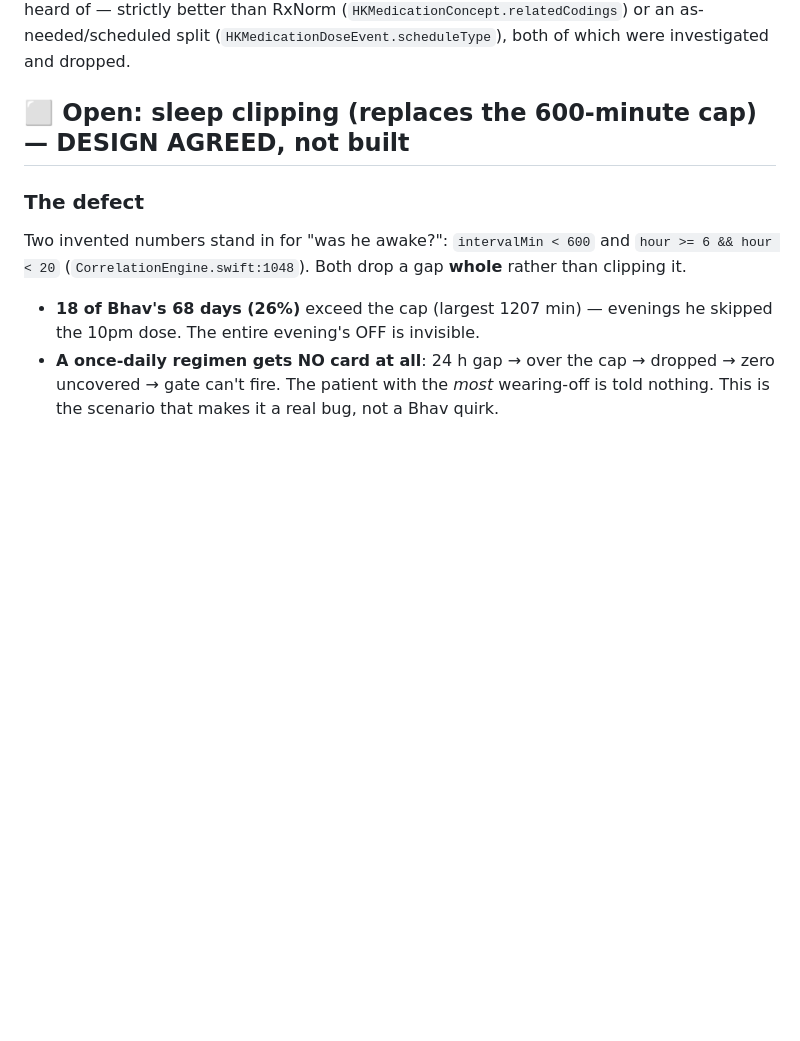
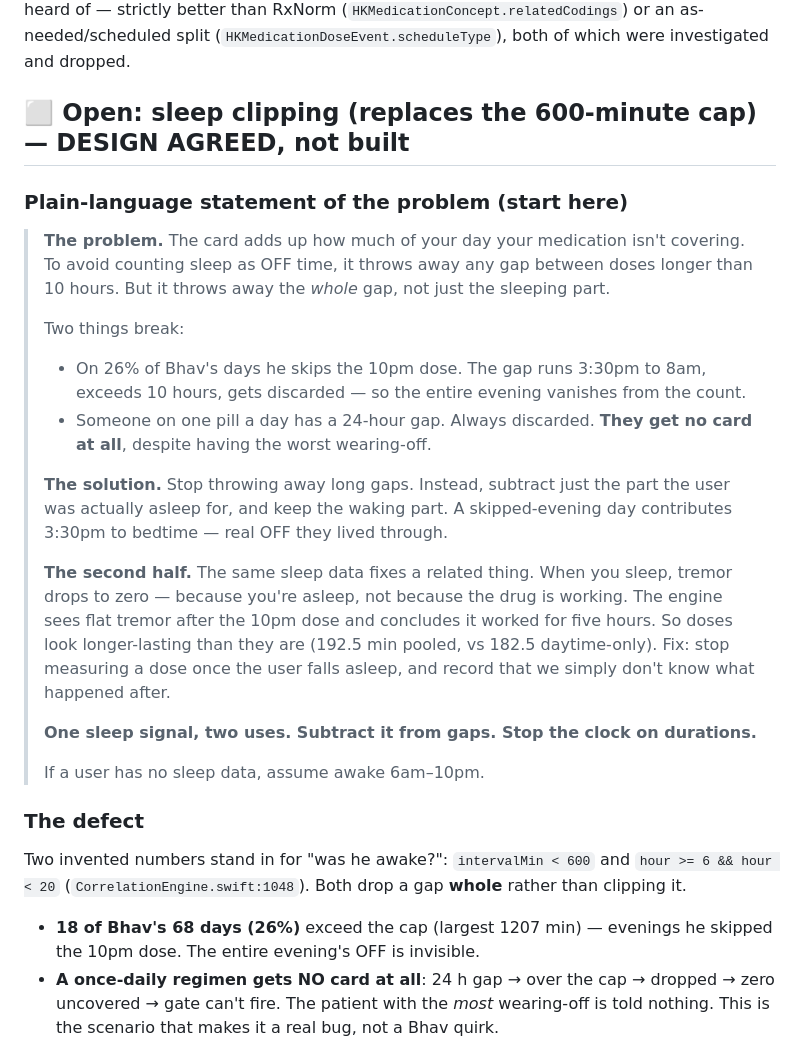
Before and after one commit to bhavbhasin/pd-companion, a Markdown page: docs/design/wearing-off-margin.md, the part around one of its changes. GitHub-like rendering; blank space fills up the shorter version.

```diff
--- a/docs/design/wearing-off-margin.md
+++ b/docs/design/wearing-off-margin.md
@@ -41,6 +41,22 @@ Charging each gap against its own formulation's duration yields **234.4 min/day
 
 ## ⬜ Open: sleep clipping (replaces the 600-minute cap) — DESIGN AGREED, not built
 
+### Plain-language statement of the problem (start here)
+
+> **The problem.** The card adds up how much of your day your medication isn't covering. To avoid counting sleep as OFF time, it throws away any gap between doses longer than 10 hours. But it throws away the *whole* gap, not just the sleeping part.
+>
+> Two things break:
+> - On 26% of Bhav's days he skips the 10pm dose. The gap runs 3:30pm to 8am, exceeds 10 hours, gets discarded — so the entire evening vanishes from the count.
+> - Someone on one pill a day has a 24-hour gap. Always discarded. **They get no card at all**, despite having the worst wearing-off.
+>
+> **The solution.** Stop throwing away long gaps. Instead, subtract just the part the user was actually asleep for, and keep the waking part. A skipped-evening day contributes 3:30pm to bedtime — real OFF they lived through.
+>
+> **The second half.** The same sleep data fixes a related thing. When you sleep, tremor drops to zero — because you're asleep, not because the drug is working. The engine sees flat tremor after the 10pm dose and concludes it worked for five hours. So doses look longer-lasting than they are (192.5 min pooled, vs 182.5 daytime-only). Fix: stop measuring a dose once the user falls asleep, and record that we simply don't know what happened after.
+>
+> **One sleep signal, two uses. Subtract it from gaps. Stop the clock on durations.**
+>
+> If a user has no sleep data, assume awake 6am–10pm.
+
 ### The defect
 
 Two invented numbers stand in for "was he awake?": `intervalMin < 600` and `hour >= 6 && hour < 20` (`CorrelationEngine.swift:1048`). Both drop a gap **whole** rather than clipping it.
```
Also changed, not shown: other parts of docs/design/wearing-off-margin.md (+36 -4 lines).
